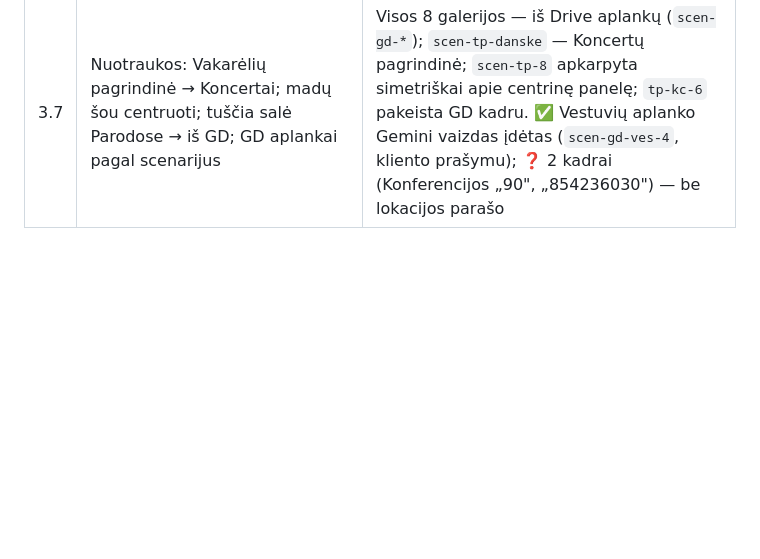
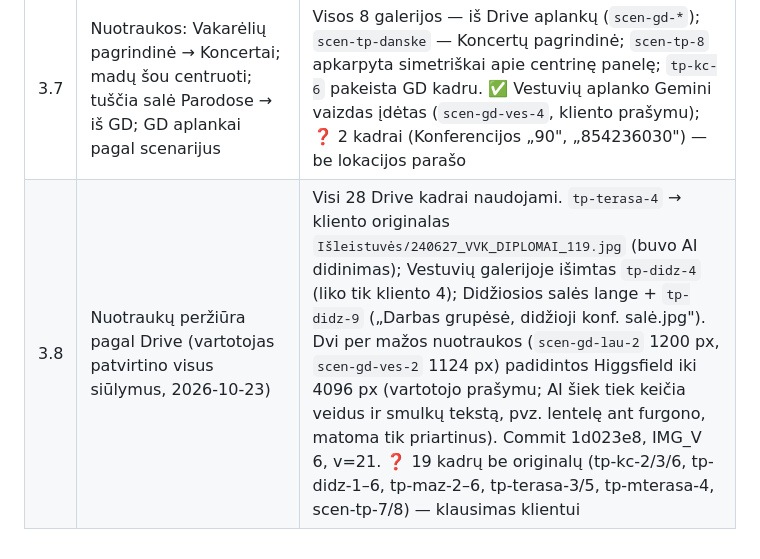
Before and after one commit to airidasa112-cmyk/techzity-paslaugos, a Markdown page: PASTABOS-2026-10-15.md, the part around the change. Rendered like a GitHub page; blank space fills up the shorter version.

Commit message:
PASTABOS: 3.8 nuotraukų peržiūra
Co-Authored-By: Claude Opus 5.5 <noreply@anthropic.com>

```diff
--- a/PASTABOS-2026-10-15.md
+++ b/PASTABOS-2026-10-15.md
@@ -219,3 +219,4 @@ Gyva patikra (v18, IMG_V 4): 10 puslapių × 1440 ir 390 px — be draudžiamų
 | 3.5 | „Užsisakykite konsultaciją" → Kornelijos kalendorius | ✅ Konsultacija jau vedė į kliento nuorodą (AcZssZ0EG8vu…, Google puslapis „Samsung KC apžiūra"). Į Jokūbo kalendorių vedusios SKC nuorodos (pradinio „Rezervuoti apžiūrą", DUK, apziura.html) pakeistos į tą pačią Kornelijos nuorodą — Jokūbo nuorodų svetainėje neliko |
 | 3.6 | Visos užklausos → events@techzity.com | `api/inquiry.js` (Resend, honeypot, laiko patikra, laukų ribos, fail closed); reikia Vercel env `RESEND_API_KEY` + `CONTACT_FROM` (patvirtintas techzity.com siuntėjas) |
 | 3.7 | Nuotraukos: Vakarėlių pagrindinė → Koncertai; madų šou centruoti; tuščia salė Parodose → iš GD; GD aplankai pagal scenarijus | Visos 8 galerijos — iš Drive aplankų (`scen-gd-*`); `scen-tp-danske` — Koncertų pagrindinė; `scen-tp-8` apkarpyta simetriškai apie centrinę panelę; `tp-kc-6` pakeista GD kadru. ✅ Vestuvių aplanko Gemini vaizdas įdėtas (`scen-gd-ves-4`, kliento prašymu); ❓ 2 kadrai (Konferencijos „90", „854236030") — be lokacijos parašo |
+| 3.8 | Nuotraukų peržiūra pagal Drive (vartotojas patvirtino visus siūlymus, 2026-10-23) | Visi 28 Drive kadrai naudojami. `tp-terasa-4` → kliento originalas `Išleistuvės/240627_VVK_DIPLOMAI_119.jpg` (buvo AI didinimas); Vestuvių galerijoje išimtas `tp-didz-4` (liko tik kliento 4); Didžiosios salės lange + `tp-didz-9` („Darbas grupėsė, didžioji konf. salė.jpg"). Dvi per mažos nuotraukos (`scen-gd-lau-2` 1200 px, `scen-gd-ves-2` 1124 px) padidintos Higgsfield iki 4096 px (vartotojo prašymu; AI šiek tiek keičia veidus ir smulkų tekstą, pvz. lentelę ant furgono, matoma tik priartinus). Commit 1d023e8, IMG_V 6, v=21. ❓ 19 kadrų be originalų (tp-kc-2/3/6, tp-didz-1–6, tp-maz-2–6, tp-terasa-3/5, tp-mterasa-4, scen-tp-7/8) — klausimas klientui |
```
